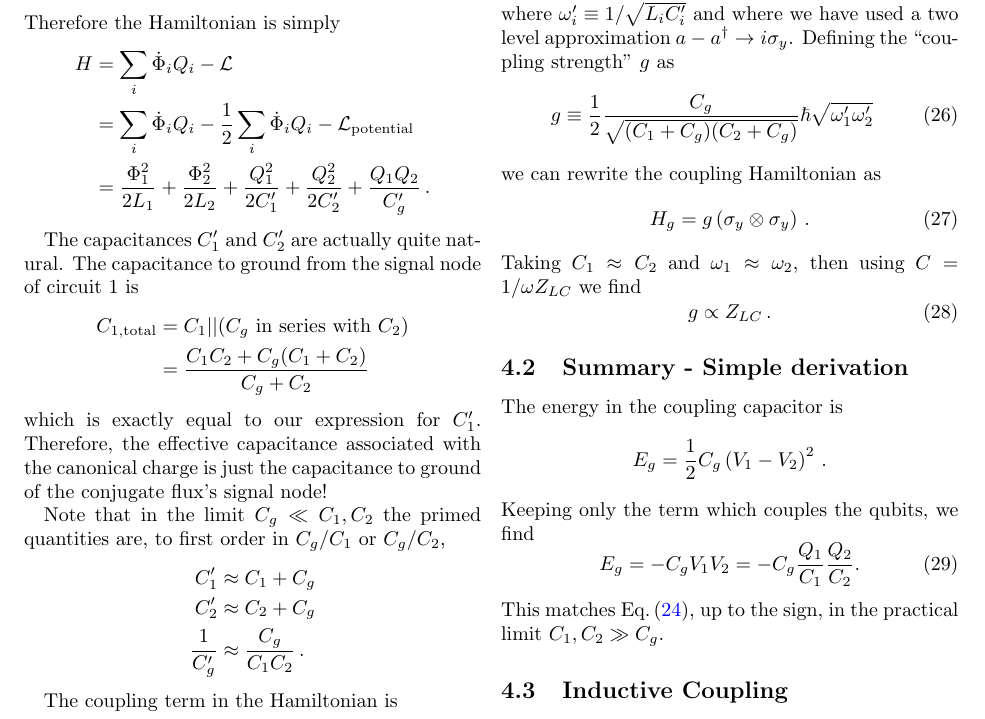
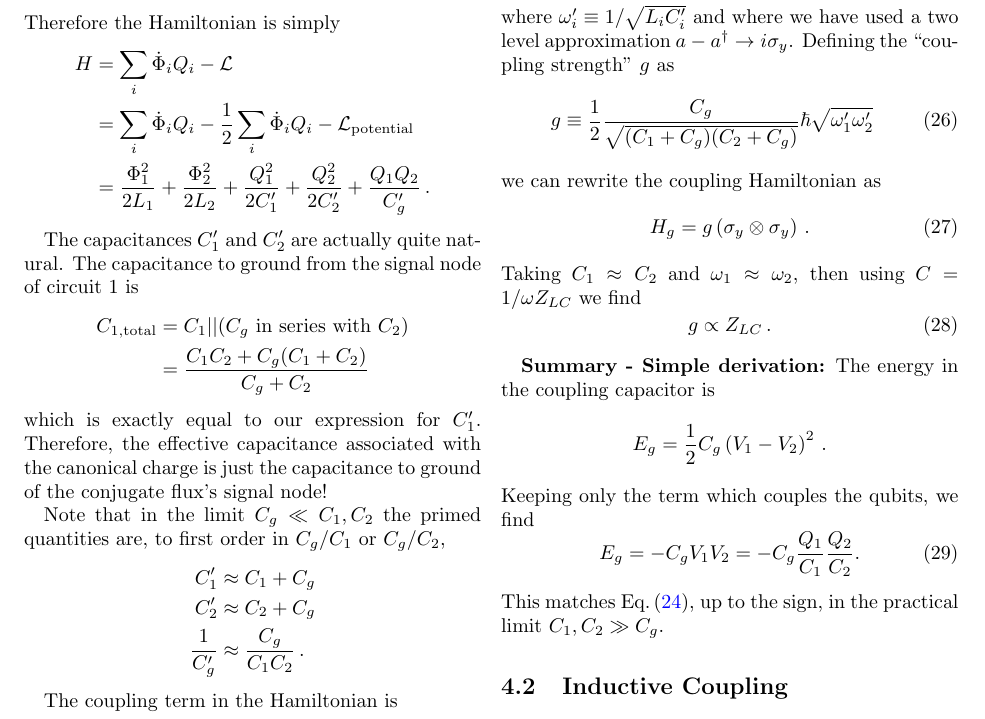
Before and after one commit to DanielSank/theory, a LaTeX document (Qubits/qubits.tex, which reads Qubits/coupling.tex): part of page 6 of 14, cut so that both start at the same text. Compiled offline with pdfLaTeX.

Commit message:
Slightly edit coupling section.

```diff
--- a/Qubits/coupling.tex
+++ b/Qubits/coupling.tex
@@ -131,12 +131,10 @@ Taking $C_1 \approx C_2$ and $\omega_1 \approx \omega_2$, then using $C = 1 / \o
   g \propto Z_{LC} \, .
 \end{equation}
 
-\levelstay{Summary - Simple derivation}
-
-The energy in the coupling capacitor is
-\begin{equation}
-E_g = \frac{1}{2} C_g \left( V_1 - V_2 \right)^2 \, . \nonumber
-\end{equation}
+\textbf{Summary - Simple derivation:} The energy in the coupling capacitor is
+\begin{equation*}
+  E_g = \frac{1}{2} C_g \left( V_1 - V_2 \right)^2 \, .
+\end{equation*}
 Keeping only the term which couples the qubits, we find \begin{equation}
 E_g = -C_g V_1 V_2 = -C_g \frac{Q_1}{C_1} \frac{Q_2}{C_2} . \end{equation}
 This matches Eq.\,(\ref{eq:sec:coupling:H_g}), up to the sign, in the practical limit $C_1,C_2 \gg C_g$.
```
